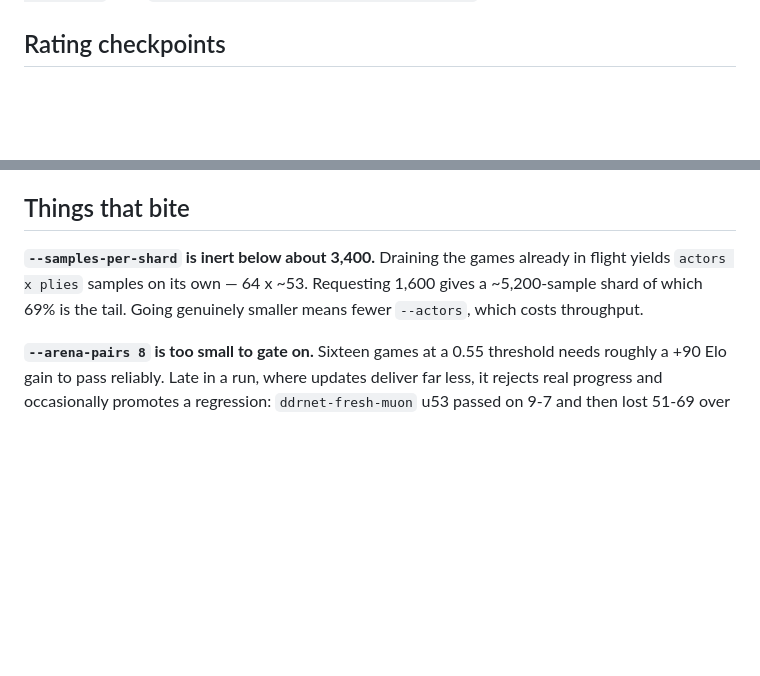
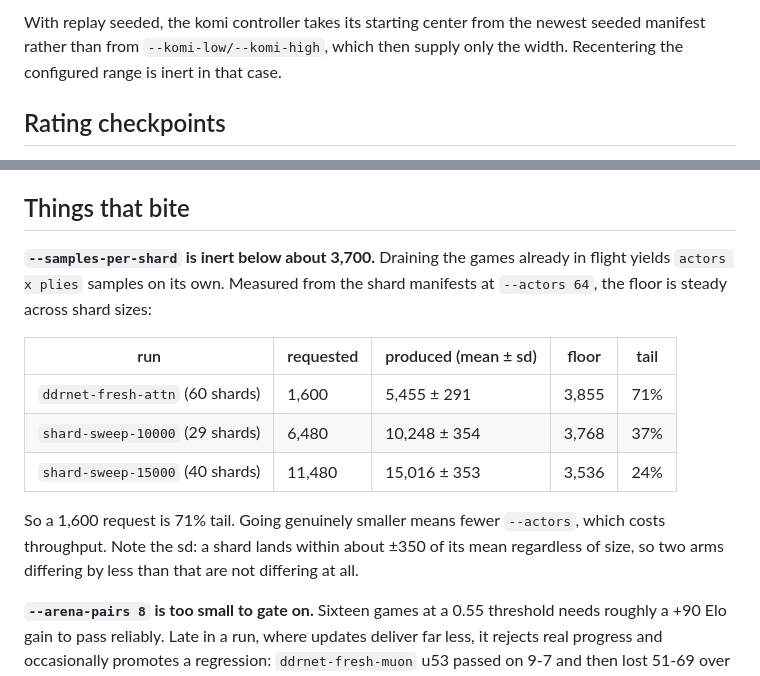
Before and after one commit to tommyyliu/vgo, a Markdown page: docs/CONTINUATIONS.md, 2 parts joined by grey strips. GitHub-like rendering; blank space fills up the shorter version.

```diff
--- a/docs/CONTINUATIONS.md
+++ b/docs/CONTINUATIONS.md
@@ -49,3 +104,6 @@ and back both files up first.
+With replay seeded, the komi controller takes its starting center from the
+newest seeded manifest rather than from `--komi-low/--komi-high`, which then
+supply only the width. Recentering the configured range is inert in that case.
 
 ## Rating checkpoints
 
@@ -138,10 +196,20 @@ records.
 
 ## Things that bite
 
-**`--samples-per-shard` is inert below about 3,400.** Draining the games already
-in flight yields `actors x plies` samples on its own — 64 x ~53. Requesting
-1,600 gives a ~5,200-sample shard of which 69% is the tail. Going genuinely
-smaller means fewer `--actors`, which costs throughput.
+**`--samples-per-shard` is inert below about 3,700.** Draining the games already
+in flight yields `actors x plies` samples on its own. Measured from the shard
+manifests at `--actors 64`, the floor is steady across shard sizes:
+
+| run | requested | produced (mean ± sd) | floor | tail |
+|---|---|---|---|---|
+| `ddrnet-fresh-attn` (60 shards) | 1,600 | 5,455 ± 291 | 3,855 | 71% |
+| `shard-sweep-10000` (29 shards) | 6,480 | 10,248 ± 354 | 3,768 | 37% |
+| `shard-sweep-15000` (40 shards) | 11,480 | 15,016 ± 353 | 3,536 | 24% |
+
+So a 1,600 request is 71% tail. Going genuinely smaller means fewer `--actors`,
+which costs throughput. Note the sd: a shard lands within about ±350 of its
+mean regardless of size, so two arms differing by less than that are not
+differing at all.
 
 **`--arena-pairs 8` is too small to gate on.** Sixteen games at a 0.55 threshold
 needs roughly a +90 Elo gain to pass reliably. Late in a run, where updates
```
Also changed, not shown: other parts of docs/CONTINUATIONS.md (+68 -13 lines).
